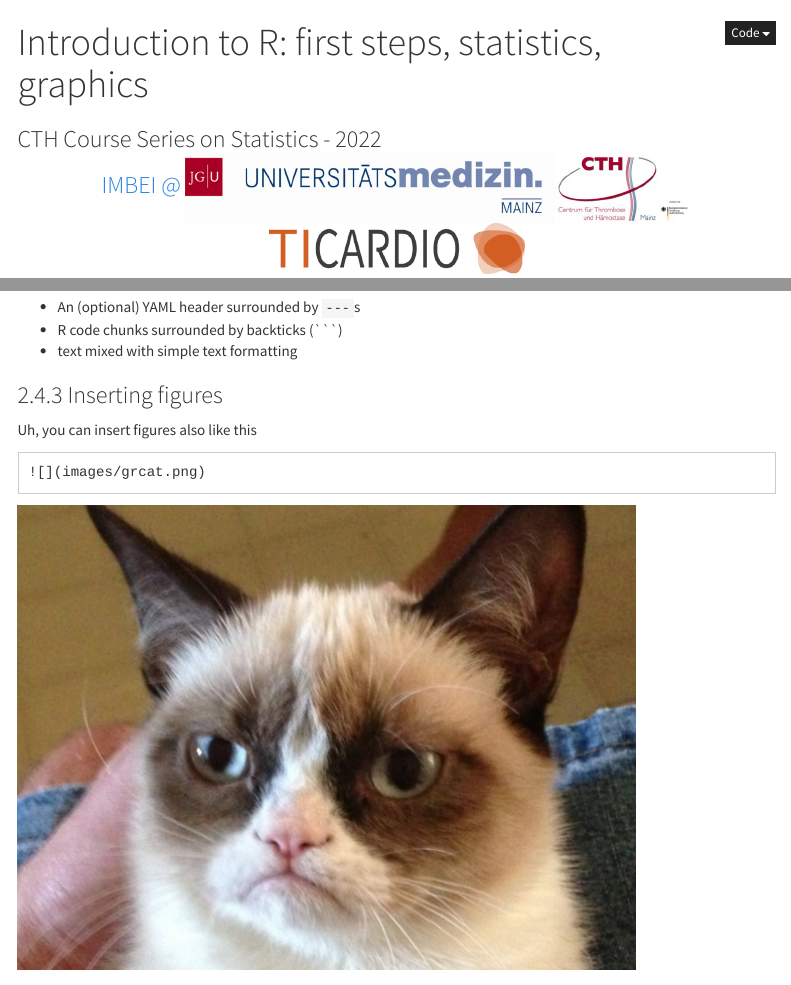
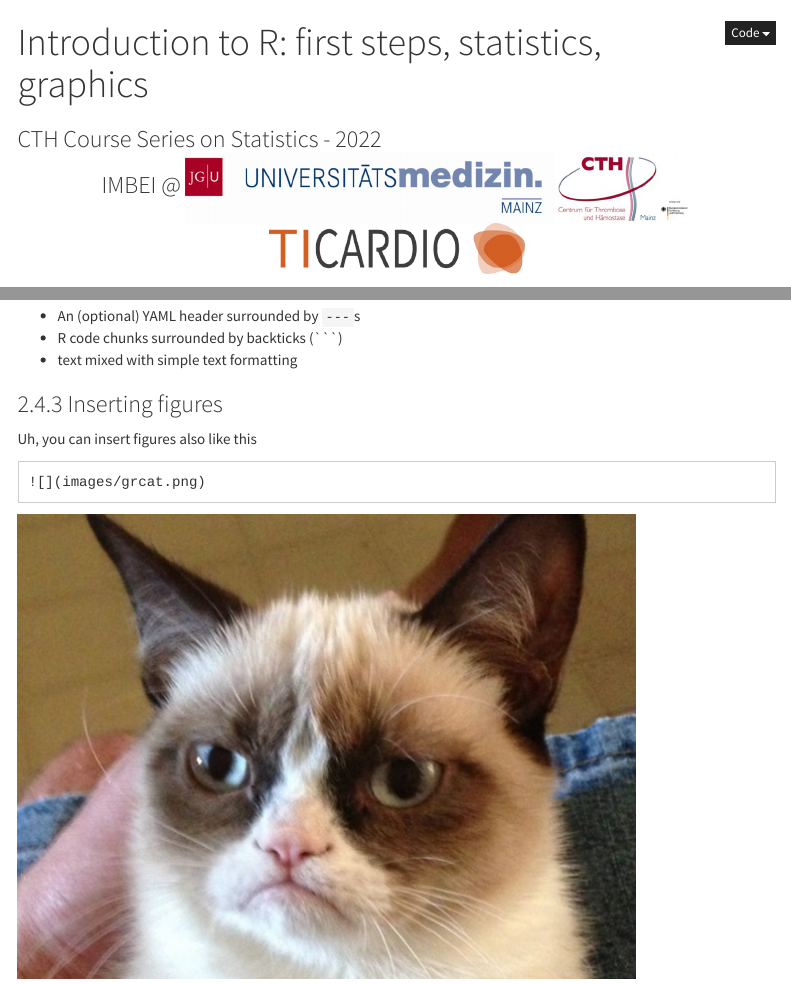
Before and after one commit to imbeimainz/courseware_CTH, an R Markdown document (01_intro_to_R/intro_to_R_material.Rmd): the page in a window 1100 px wide, from its top, and a second part further down, joined at a grey line. Rendered offline with R 4.5, knitr and Pandoc, with nearby package versions; code that draws random numbers runs with fixed seeds of ours; some code elsewhere in the file could not run offline; menus at the side of the page are left out; long lines of code are wrapped; the gapminder table comes from the copy in Python's plotly package.

````diff
--- a/01_intro_to_R/intro_to_R_material.Rmd
+++ b/01_intro_to_R/intro_to_R_material.Rmd
@@ -4,12 +4,12 @@
 subtitle: >
   CTH Course Series on Statistics - 2022
   <p align="center">
-  <a href="https://www.unimedizin-mainz.de/imbei/">
   IMBEI @ <img src="images/combilogo.png" alt="" height="70"/>
-  <br><a href="https://www.unimedizin-mainz.de/imbei/">
   <img src="images/ticardio-logo.png" alt="" height="50"/>
   </a>
   </p>
+  <a href="https://www.unimedizin-mainz.de/imbei/">
+  <br><a href="https://www.unimedizin-mainz.de/imbei/">
 author:
 - name: Annekathrin Ludt (anneludt@uni-mainz.de)<br><a href="https://www.unimedizin-mainz.de/imbei/">IMBEI, University Medical Center Mainz</a><br>
 - name: <a href="https://federicomarini.github.io">Federico Marini (marinif@uni-mainz.de)</a><br><a href="https://www.unimedizin-mainz.de/imbei/">IMBEI, University Medical Center Mainz</a><br><a href="https://twitter.com/FedeBioinfo">`r icons::fontawesome('twitter')` `@FedeBioinfo`</a>
@@ -22,8 +22,7 @@
     code_folding: show
     code_download: true
 editor_options:
-  chunk_output_type: console
-
+  chunk_output_type: inline
 ---
 
 ```{r setup, include = FALSE}
````
